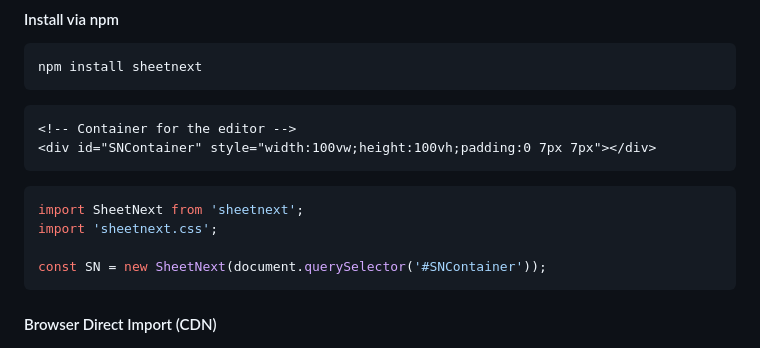
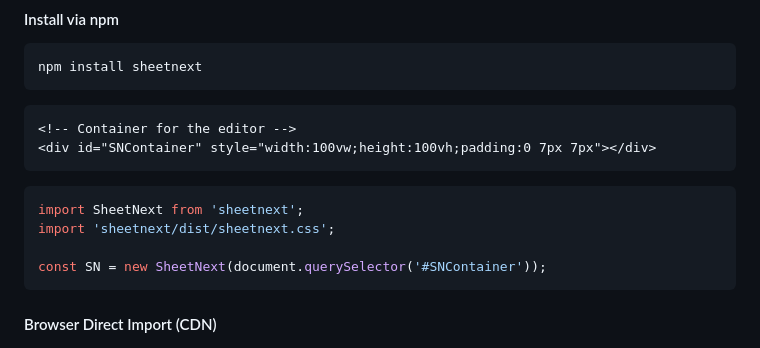
Before and after one commit to wyyazlz/sheetnext, a Markdown page: README.md, the part around one of its changes. GitHub-like rendering.

Commit message:
docs: improve README

````diff
--- a/README.md
+++ b/README.md
@@ -54,7 +56,7 @@ npm install sheetnext
 
 ```javascript
 import SheetNext from 'sheetnext';
-import 'sheetnext.css';
+import 'sheetnext/dist/sheetnext.css';
 
 const SN = new SheetNext(document.querySelector('#SNContainer'));
 ```
````
Also changed, not shown: other parts of README.md (+2 -0 lines).
